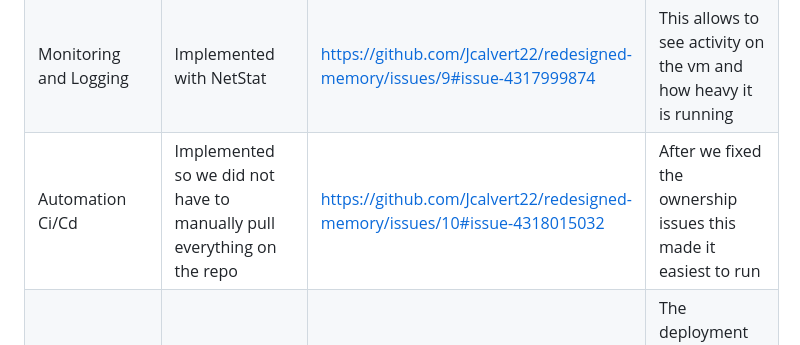
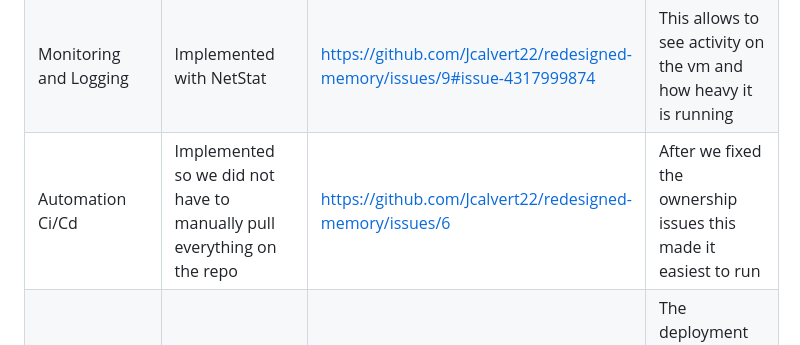
Before and after one commit to Jcalvert22/redesigned-memory, a Markdown page: README.md, the part around the change. GitHub-like rendering.

Commit message:
Fix link for Automation Ci/Cd section in README

```diff
--- a/README.md
+++ b/README.md
@@ -55,7 +55,7 @@ The following **10 capability boxes** have been selected to extend the applicati
 | API Integration | We pulled an API for the exercises from a different website so we can add many different exercises without adding them manually | https://github.com/Jcalvert22/redesigned-memory/issues/4 | This implemented all of the exercises into an organized list |
 | Debug Case Study | We kept running into problems with our Ci/Cd file | https://github.com/Jcalvert22/redesigned-memory/issues/8#issue-4317989361 | The problem was ownership issues in the vm itself |
 | Monitoring and Logging | Implemented with NetStat | https://github.com/Jcalvert22/redesigned-memory/issues/9#issue-4317999874 | This allows to see activity on the vm and how heavy it is running |
-| Automation Ci/Cd | Implemented so we did not have to manually pull everything on the repo | https://github.com/Jcalvert22/redesigned-memory/issues/10#issue-4318015032  | After we fixed the ownership issues this made it easiest to run |
+| Automation Ci/Cd | Implemented so we did not have to manually pull everything on the repo | https://github.com/Jcalvert22/redesigned-memory/issues/6  | After we fixed the ownership issues this made it easiest to run |
 | Deployment Guide | These are the exact steps we used to start up our VM | https://github.com/Jcalvert22/redesigned-memory/issues/11#issue-4318021394 | The deployment guide will help if the vm becomes corrupted and we need to restart from scratch |
 
 ---
```
